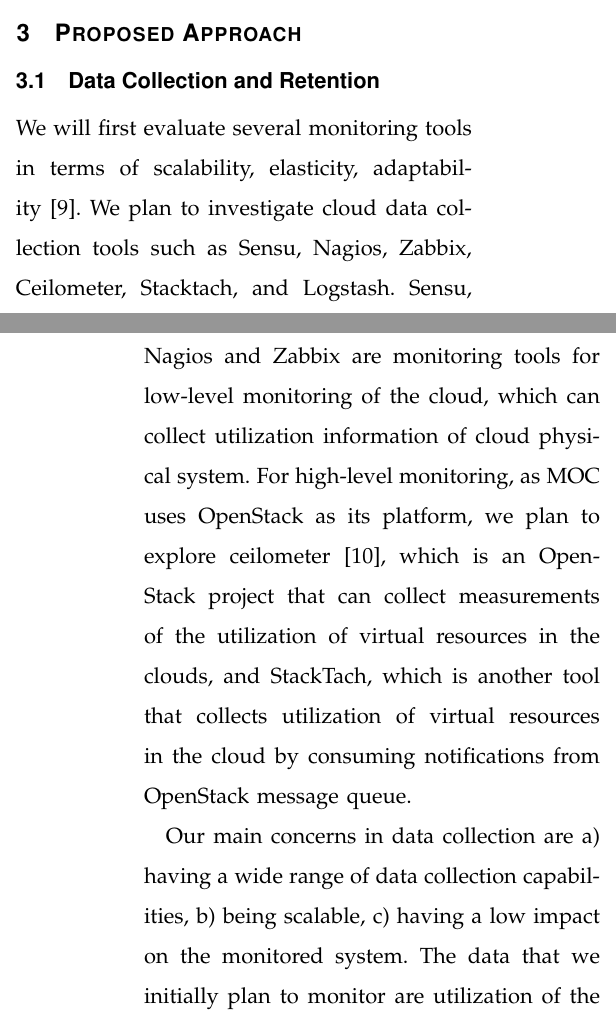
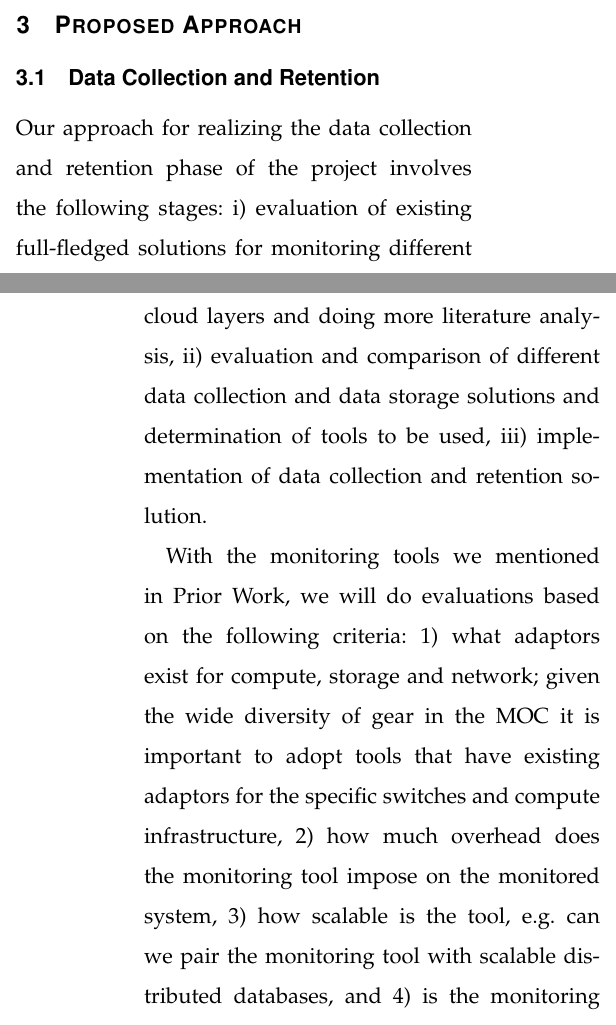
Before and after one commit to qqli/Monitoring-the-Open-Cloud, a LaTeX paper (QingQing-Proposal/paper.tex, which reads LatexShared/Section3-Subsection1-DataCollectionRetention.tex): two parts of the columns of pages 4 and 5 of 8, joined at a grey line, cut so that both start at the same text. Compiled offline with LaTeX, dvips and Ghostscript.

Commit message:
section 3.1

```diff
--- a/LatexShared/Section3-Subsection1-DataCollectionRetention.tex
+++ b/LatexShared/Section3-Subsection1-DataCollectionRetention.tex
@@ -1,6 +1,6 @@
 \subsection{Data Collection and Retention}
 
-We will first evaluate several monitoring tools in terms of scalability, elasticity, adaptability~\cite{Aceto2013}. We plan to investigate cloud data collection tools such as Sensu, Nagios, Zabbix, Ceilometer, Stacktach, and Logstash. Sensu, Nagios and Zabbix are monitoring tools for low-level monitoring of the cloud, which can collect utilization information of cloud physical system. For high-level monitoring, as MOC uses OpenStack as its platform, we plan to explore ceilometer~\cite{ceilometer}, which is an OpenStack project that can collect measurements of the utilization of virtual resources in the clouds, and StackTach, which is another tool that collects utilization of virtual resources in the cloud by  consuming notifications from OpenStack message queue.
+%We will first evaluate several monitoring tools in terms of scalability, elasticity, adaptability~\cite{Aceto2013}. We plan to investigate cloud data collection tools such as Sensu, Nagios, Zabbix, Ceilometer, Stacktach, and Logstash. Sensu, Nagios and Zabbix are monitoring tools for low-level monitoring of the cloud, which can collect utilization information of cloud physical system. For high-level monitoring, as MOC uses OpenStack as its platform, we plan to explore ceilometer~\cite{ceilometer}, which is an OpenStack project that can collect measurements of the utilization of virtual resources in the clouds, and StackTach, which is another tool that collects utilization of virtual resources in the cloud by  consuming notifications from OpenStack message queue.
 
-Our main concerns in data collection are a) having a wide range of data collection capabilities, b) being scalable, c) having a low impact on the monitored system. The data that we initially plan to monitor are utilization of the physical resources (e.g. CPU, memory, disk, network, I/O bandwidth, etc...) and cloud services (e.g. authentication, cloud networking, VM image hosting services, etc...), power consumption of components of the cloud (e.g. CPU/memory voltage, temperatures of various node components, etc...), utilization and metering of virtual resources (e.g. how many VM hours per user, how much I/O, VM to physical node mappings, etc…), logs from different cloud layers (e.g. OS level logs, hypervisor level logs, cloud management service logs, etc...).
+%Our main concerns in data collection are a) having a wide range of data collection capabilities, b) being scalable, c) having a low impact on the monitored system. The data that we initially plan to monitor are utilization of the physical resources (e.g. CPU, memory, disk, network, I/O bandwidth, etc...) and cloud services (e.g. authentication, cloud networking, VM image hosting services, etc...), power consumption of components of the cloud (e.g. CPU/memory voltage, temperatures of various node components, etc...), utilization and metering of virtual resources (e.g. how many VM hours per user, how much I/O, VM to physical node mappings, etc…), logs from different cloud layers (e.g. OS level logs, hypervisor level logs, cloud management service logs, etc...).
 
@@ -8,3 +8,11 @@
 
-Our main concerns in data retention are a) being scalable in retaining and updating the data, b) being able to support multiple queries, c) how to optimize the retention for data analysis
-We need to investigate how to support multiple queries with the collected data in multiple databases, and compare the performance between using one database and multiple databases. We will investigate centralized and distributed databases so as to study the scaling behavior of retaining and updating the data.
+%Our main concerns in data retention are a) being scalable in retaining and updating the data, b) being able to support multiple queries, c) how to optimize the retention for data analysis
+%We need to investigate how to support multiple queries with the collected data in multiple databases, and compare the performance between using one database and multiple databases. We will investigate centralized and distributed databases so as to study the scaling behavior of retaining and updating the data.
+
+Our approach for realizing the data collection and retention phase of the project involves the following stages: i) evaluation of existing full-fledged solutions for monitoring different cloud layers and doing more literature analysis, ii) evaluation and comparison of different data collection and data storage solutions and determination of tools to be used, iii) implementation of data collection and retention solution.
+
+With the monitoring tools we mentioned in Prior Work, we will do evaluations based on the following criteria: 1) what adaptors exist for compute, storage and network; given the wide diversity of gear in the MOC it is important to adopt tools that have existing adaptors for the specific switches and compute infrastructure, 2) how much overhead does the monitoring tool impose on the monitored system, 3) how scalable is the tool, e.g. can we pair the monitoring tool with scalable distributed databases, and 4) is the monitoring tool compatible with other monitoring goals of the MOC, e.g., ability to send failure alerts to administrators, enabling metering and billing solutions, etc.
+
+We plan to investigate multiple database options such as InfluxDB, MongoDB, MySQL, etc... MongoDB is a distributed NoSQL database, which is the default database used by ceilometer; InfluxDB is a time series database, which incorporates well with visualization tools such as Grafana. Our main concerns in data retention are: a) having support for scalable data storage and update, b) having support for multiple types of queries.
+
+We also need to investigate how to support queries that run on multiple databases, and compare the performance between using one database and multiple databases. We will investigate centralized and distributed databases so as to study the scaling behavior of retaining and updating the data.
```
Also changed, not shown: LatexShared/Section3-Subsection1-DataCollectionRetention.tex (2 more changed lines).
